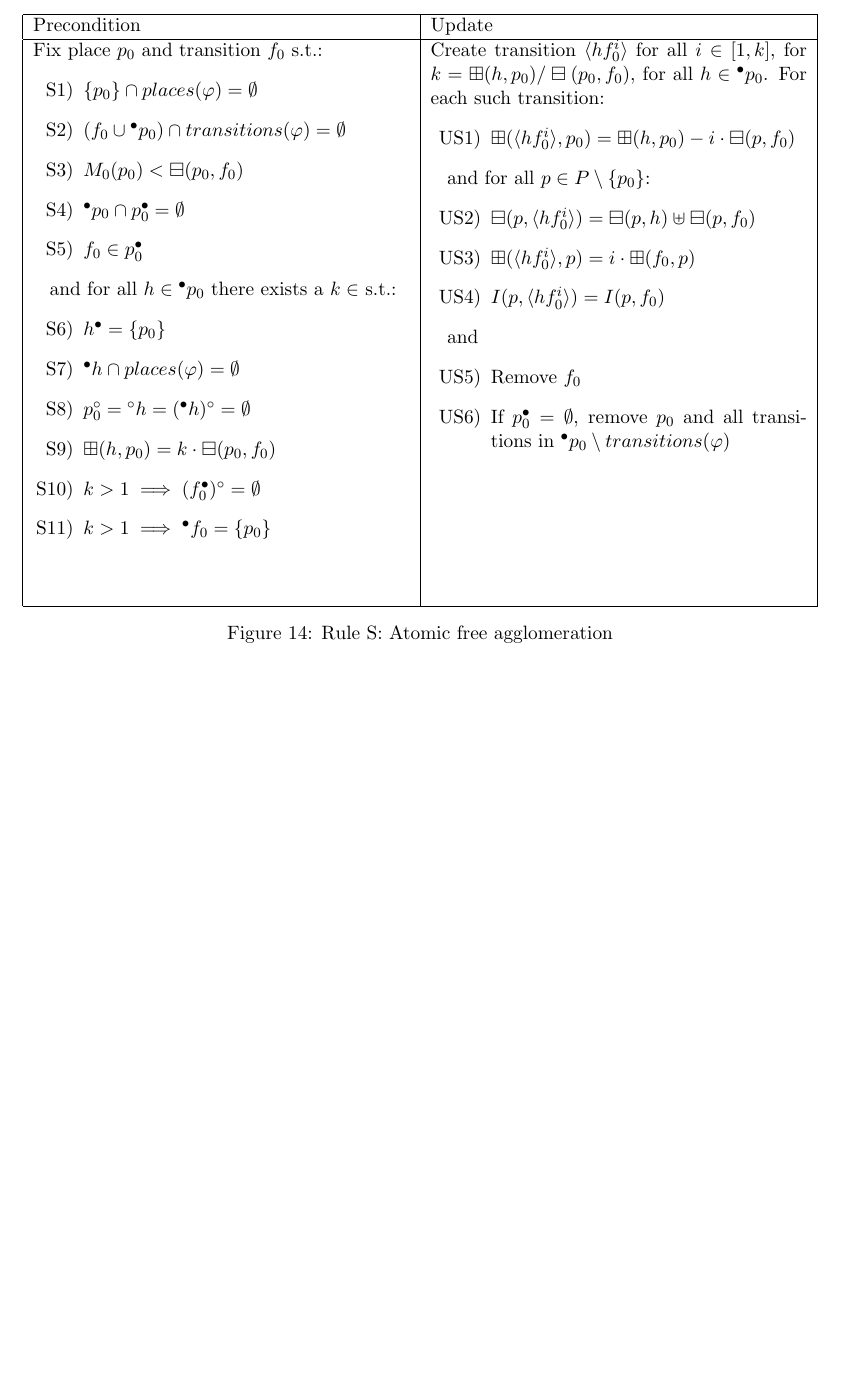
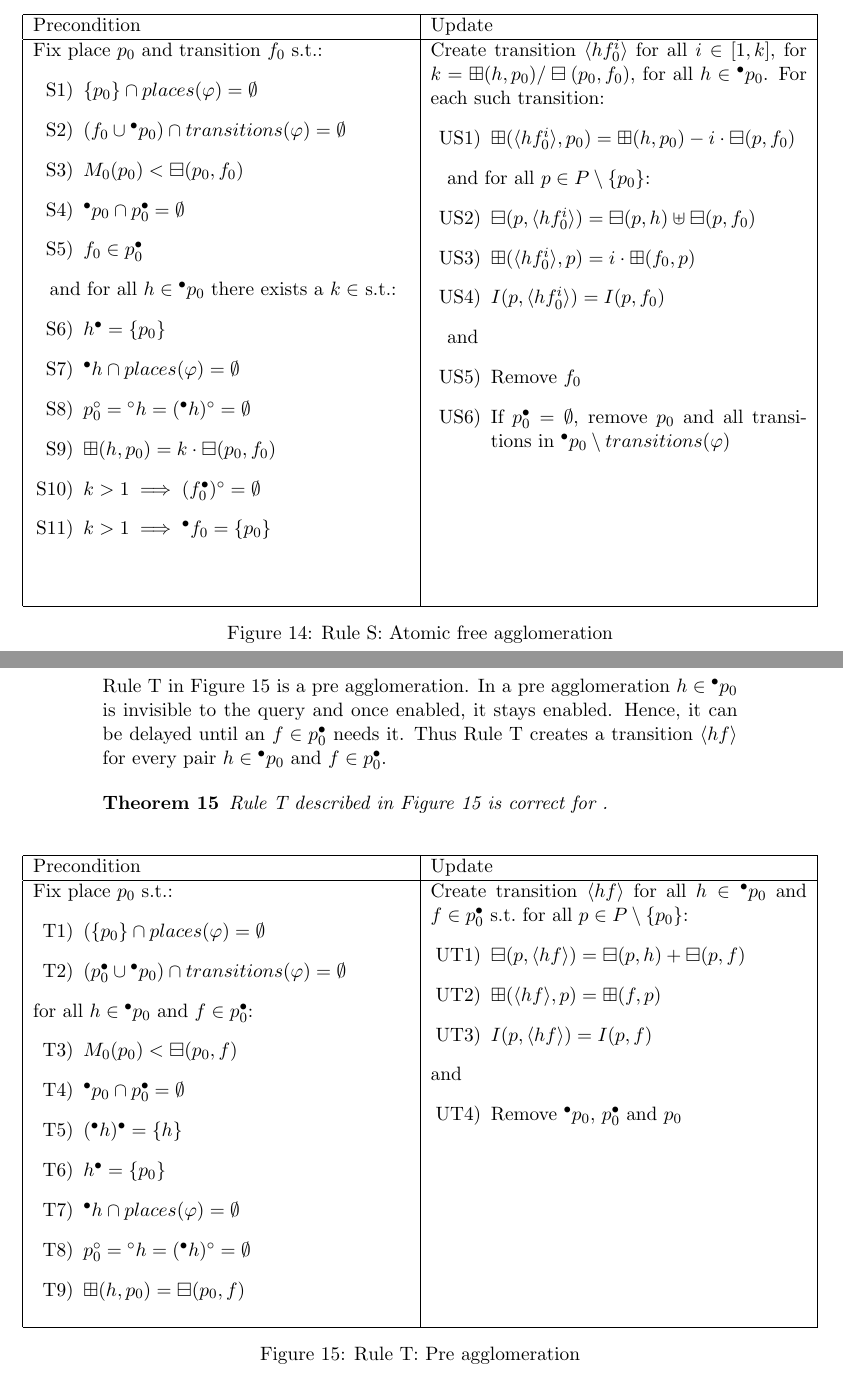
Before and after one commit to DAT10CPN/cheatsheet, a LaTeX document (src/main.tex, which reads src/rule_t.tex): part of page 20 of 20 before the commit and two parts of pages 20 and 21 of 21 after it, the two joined at a grey line, cut so that both start at the same text, the shorter picture padded with empty space. The pictures show the PDF file out.pdf that the author committed with the source.

Commit message:
Add Rule T

```diff
--- /dev/null
+++ b/src/rule_t.tex
@@ -0,0 +1,55 @@
+\section*{Rule T: Pre agglomearation}\label{sec:rule_t}
+
+Rule~T in Figure~\ref{fig:rule_t} is a pre agglomeration.
+In a pre agglomeration $h\in{}^\bullet p_0$ is invisible to the query and once enabled, it stays enabled.
+Hence, it can be delayed until an $f\in p_0^\bullet$ needs it.
+Thus Rule~T creates a transition $\langle h f\rangle$ for every pair $h\in{}^\bullet p_0$ and $f\in p_0^\bullet$.
+
+\begin{theorem}
+    Rule~T described in Figure~\ref{fig:rule_t} is correct for \LTLX.
+\end{theorem}
+
+\begin{figure}[h!]
+    \centering
+    \begin{adjustbox}{center}
+        \begin{tabular}{|p{75mm}|p{75mm}|} \hline
+        Precondition & Update \\ \hline
+        Fix place $p_0$ s.t.:
+        \begin{itemize}[leftmargin=10mm]
+            \item[T1)] $(\{p_0\} \cap places(\varphi) = \emptyset$
+            \item[T2)] $(p_0^\bullet \cup {}^\bullet p_0) \cap transitions(\varphi) = \emptyset$
+        \end{itemize}
+        \noindent for all $h\in{}^\bullet p_0$ and $f \in p_0^\bullet$:
+        \begin{itemize}[leftmargin=10mm]
+            \item[T3)] $M_0(p_0) < \boxminus(p_0,f)$
+            \item[T4)] $^\bullet p_0 \cap p_0^\bullet = \emptyset$
+            \item[T5)] $({}^\bullet h)^\bullet = \{h\}$
+            \item[T6)] $h^\bullet=\{p_0\}$
+            \item[T7)] ${}^\bullet h \cap places(\varphi) = \emptyset$
+            \item[T8)] $p_0^\circ = {}^\circ h = ({}^\bullet h)^\circ = \emptyset$
+            \item[T9)] $\boxplus(h, p_0) = \boxminus(p_0,f)$
+        \end{itemize}
+
+        % additionally, for any $k$ that satisfied S8):
+        % \begin{itemize}[leftmargin=10mm]
+        %     \item[S9)] $k > 1 \implies (f_0^\bullet)^\circ = \emptyset$
+        %     \item[S10)] $k > 1 \implies{}^\bullet f_0 = \{p_0\}$
+        % \end{itemize}
+
+        &
+        Create transition $\langle hf\rangle$ for all $h\in{}^\bullet p_0$ and $f\in p_0^\bullet$ s.t.\ for all $p\in P\setminus\{p_0\}$:
+        \begin{itemize}[leftmargin=12mm]
+            \item[UT1)] $\boxminus(p,\langle hf\rangle)=\boxminus(p,h)+\boxminus(p,f)$
+            \item[UT2)] $\boxplus(\langle hf\rangle,p)=\boxplus(f,p)$
+            \item[UT3)] $I(p,\langle hf\rangle) = I(p,f)$
+        \end{itemize}
+        \noindent and
+        \begin{itemize}[leftmargin=12mm]
+            \item[UT4)] Remove ${}^\bullet p_0$, $p_0^\bullet $ and $p_0$
+
+        \end{itemize} \\ \hline
+        \end{tabular}
+    \end{adjustbox}
+    \caption{Rule T: Pre agglomeration}
+    \label{fig:rule_t}
+\end{figure}
```
Also changed, not shown: src/main.tex (+2 -0 lines), out.pdf.
